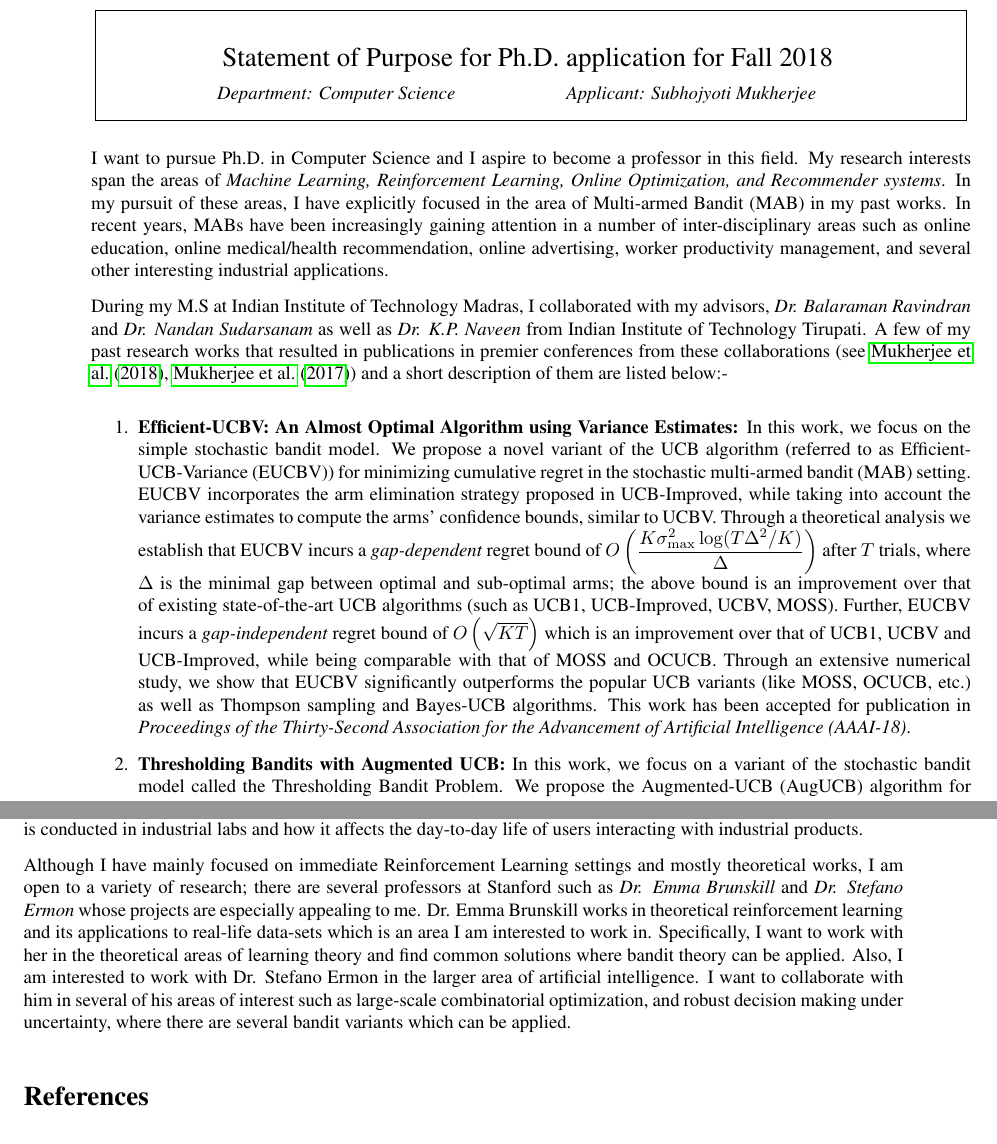
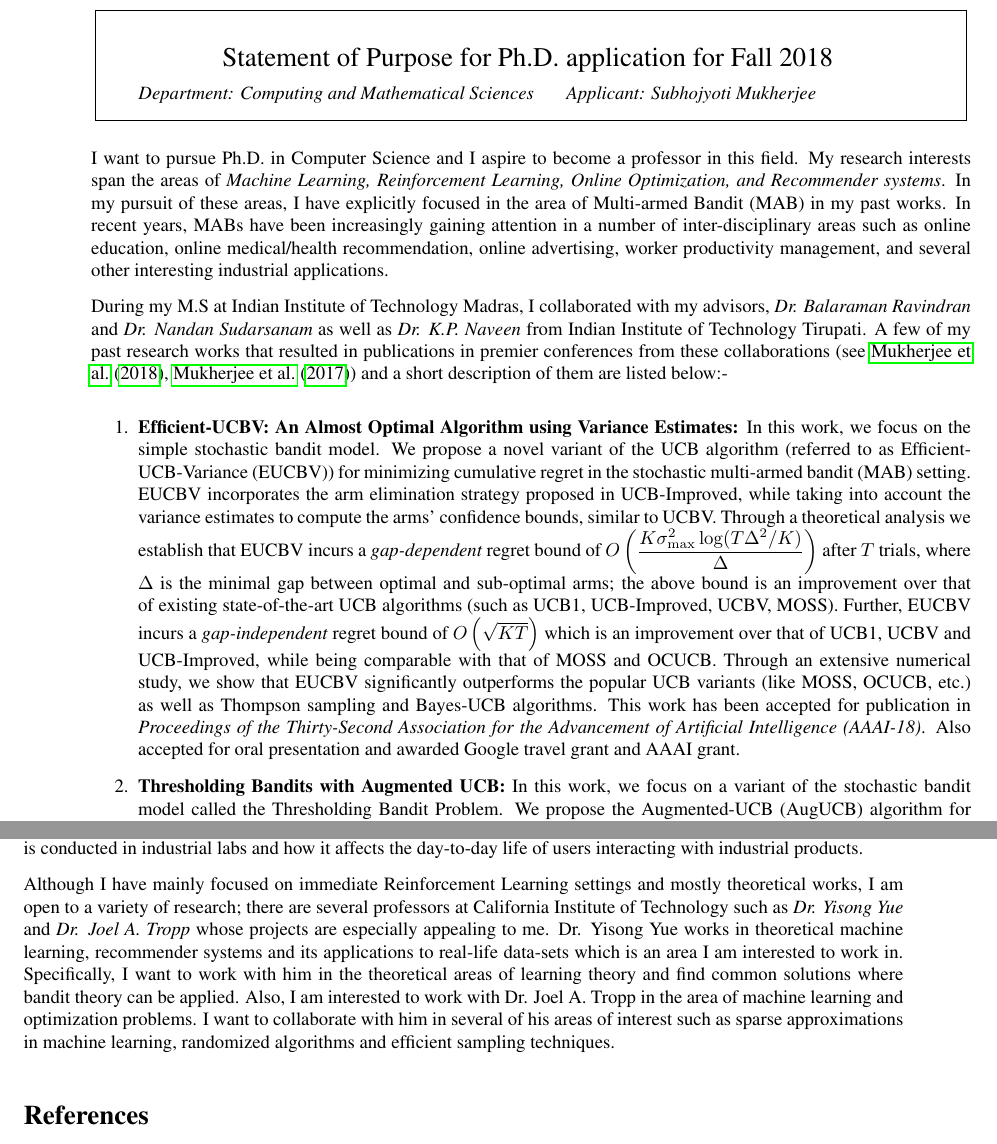
Before and after one commit to Subhojyoti/CV, a LaTeX document (SOP.tex): two parts of pages 1 and 2 of 2, joined at a grey line, cut so that both start at the same text. Compiled offline with pdfLaTeX.

Commit message:
Latest on 12/12/2017

```diff
--- a/SOP.tex
+++ b/SOP.tex
@@ -58,7 +58,7 @@
        \hbox to 6.28in { {\Large \hfill Statement of Purpose for Ph.D. application for Fall 2018  \hfill} }
        \vspace{2mm}
        %\begin{center}
-       \hbox to 5.28in { {\it \hfill Department: Computer Science  \hfill Applicant: Subhojyoti Mukherjee} }
+       \hbox to 5.28in { {\it \hfill Department: Computing and Mathematical Sciences  \hfill Applicant: Subhojyoti Mukherjee} }
        %\end{center}
       \vspace{2mm}}
    }
@@ -113,7 +113,7 @@ I want to pursue Ph.D. in Computer Science and I aspire to become a professor in
 During my M.S at Indian Institute of Technology Madras, I collaborated with my advisors, \textit{Dr. Balaraman Ravindran} and \textit{Dr. Nandan Sudarsanam} as well as \textit{Dr. K.P. Naveen} from Indian Institute of Technology Tirupati. A few of my past research works that resulted in publications in premier conferences from these collaborations (see \citet{mukherjee2018}, \citet{mukherjee2016}) and a short description of them are listed below:-
 
 \begin{enumerate}
-\item \textbf{Efficient-UCBV: An Almost Optimal Algorithm using Variance Estimates:} In this work, we focus on the simple stochastic bandit model. We propose a novel variant of the UCB algorithm (referred to as Efficient-UCB-Variance (EUCBV)) for minimizing cumulative regret in the stochastic multi-armed bandit (MAB) setting. EUCBV incorporates the arm elimination strategy proposed in UCB-Improved, while taking into account the variance estimates to compute the arms' confidence bounds, similar to UCBV. Through a theoretical analysis we establish that EUCBV incurs a \emph{gap-dependent} regret bound of  $O\left( \dfrac{K\sigma^2_{\max} \log (T\Delta^2 /K)}{\Delta}\right)$ after $T$ trials, where $\Delta$ is the minimal gap between optimal and sub-optimal arms; the above bound is an improvement over that of existing state-of-the-art UCB algorithms (such as UCB1, UCB-Improved, UCBV,  MOSS). Further, EUCBV incurs a \emph{gap-independent} regret bound of {$O\left(\sqrt{KT}\right)$}  which is an improvement over that of UCB1, UCBV and UCB-Improved, while being comparable with that of MOSS and OCUCB. Through an extensive numerical study, we show that EUCBV significantly outperforms the popular UCB variants (like MOSS, OCUCB, etc.) as well as Thompson sampling and Bayes-UCB algorithms. This work has been accepted for publication in \textit{Proceedings of the Thirty-Second Association for the Advancement of Artificial Intelligence (AAAI-18)}.
+\item \textbf{Efficient-UCBV: An Almost Optimal Algorithm using Variance Estimates:} In this work, we focus on the simple stochastic bandit model. We propose a novel variant of the UCB algorithm (referred to as Efficient-UCB-Variance (EUCBV)) for minimizing cumulative regret in the stochastic multi-armed bandit (MAB) setting. EUCBV incorporates the arm elimination strategy proposed in UCB-Improved, while taking into account the variance estimates to compute the arms' confidence bounds, similar to UCBV. Through a theoretical analysis we establish that EUCBV incurs a \emph{gap-dependent} regret bound of  $O\left( \dfrac{K\sigma^2_{\max} \log (T\Delta^2 /K)}{\Delta}\right)$ after $T$ trials, where $\Delta$ is the minimal gap between optimal and sub-optimal arms; the above bound is an improvement over that of existing state-of-the-art UCB algorithms (such as UCB1, UCB-Improved, UCBV,  MOSS). Further, EUCBV incurs a \emph{gap-independent} regret bound of {$O\left(\sqrt{KT}\right)$}  which is an improvement over that of UCB1, UCBV and UCB-Improved, while being comparable with that of MOSS and OCUCB. Through an extensive numerical study, we show that EUCBV significantly outperforms the popular UCB variants (like MOSS, OCUCB, etc.) as well as Thompson sampling and Bayes-UCB algorithms. This work has been accepted for publication in \textit{Proceedings of the Thirty-Second Association for the Advancement of Artificial Intelligence (AAAI-18)}. Also accepted for oral presentation and awarded Google travel grant and AAAI grant.
 
 \item \textbf{Thresholding Bandits with Augmented UCB:} In this work, we focus on a variant of the stochastic bandit model called the Thresholding Bandit Problem. We propose the Augmented-UCB (AugUCB) algorithm for a fixed-budget version of the thresholding bandit problem (TBP), where the objective is to identify a set of arms whose quality is above a threshold. A key feature of AugUCB is that it uses both mean and variance estimates to eliminate arms that have been sufficiently explored; to the best of our knowledge, this is the first algorithm to employ such an approach for the considered TBP.  Theoretically, we obtain an upper bound on the loss (probability of misclassification) incurred by AugUCB. Although UCBEV in literature provides a better guarantee, it is important to emphasize that UCBEV has access to problem complexity (whose computation requires arms' mean and variances), and hence is not realistic in practice; this is in contrast to AugUCB whose implementation does not require any such complexity inputs. We conduct extensive simulation experiments to validate the performance of AugUCB. Through our simulation work, we establish that AugUCB, owing to its utilization of variance estimates, performs significantly better than the state-of-the-art APT, CSAR and other non variance-based algorithms. This work has been published in \textit{Proceedings of the Twenty-Sixth International Joint Conference on Artificial Intelligence (IJCAI-17)}.
 \end{enumerate}
@@ -126,16 +126,25 @@ During my M.S at Indian Institute of Technology Madras, I collaborated with my a
 %    Although I have mainly focused on immediate Reinforcement Learning settings and mostly theoretical works, I am open to a variety of research; there are several professors at Carnegie Mellon University such as \textit{Dr. Pradeep Ravikumar} and \textit{Dr. Barnabás Póczos} whose projects are especially appealing to me. Dr. Pradeep Ravikumar works in theoretical machine learning and its applications to high dimensional real-life data-sets which is an area I am interested to work in. Specifically, I want to work with him in the theoretical areas of learning theory and find common solutions where bandit theory can be applied. Also, I am interested to work with Dr. Barnabás Póczos in the area of online learning and optimization. I want to collaborate with him in several of his areas of interest such as automated discovery and efficient data processing in applied sciences including health-sciences and robotics, where there are several bandit variants which can be applied.
 
 %%%%%%%%%%%%%% Stanford
-	Although I have mainly focused on immediate Reinforcement Learning settings and mostly theoretical works, I am open to a variety of research; there are several professors at Stanford such as \textit{Dr. Emma Brunskill} and \textit{Dr. Stefano Ermon} whose projects are especially appealing to me. Dr. Emma Brunskill works in theoretical reinforcement  learning and its applications to real-life data-sets which is an area I am interested to work in. Specifically, I want to work with her in the theoretical areas of learning theory and find common solutions where bandit theory can be applied. Also, I am interested to work with Dr. Stefano Ermon in the larger area of artificial intelligence. I want to collaborate with him in several of his areas of interest such as large-scale combinatorial optimization, and robust decision making under uncertainty, where there are several bandit variants which can be applied.
+%	Although I have mainly focused on immediate Reinforcement Learning settings and mostly theoretical works, I am open to a variety of research; there are several professors at Stanford such as \textit{Dr. Emma Brunskill} and \textit{Dr. Stefano Ermon} whose projects are especially appealing to me. Dr. Emma Brunskill works in theoretical reinforcement  learning and its applications to real-life data-sets which is an area I am interested to work in. Specifically, I want to work with her in the theoretical areas of learning theory and find common solutions where bandit theory can be applied. Also, I am interested to work with Dr. Stefano Ermon in the larger area of artificial intelligence. I want to collaborate with him in several of his areas of interest such as large-scale combinatorial optimization, and robust decision making under uncertainty, where there are several bandit variants which can be applied.
 
 
 %%%%%%%%%%%%%% UMASS
 %	Although I have mainly focused on immediate Reinforcement Learning settings and mostly theoretical works, I am open to a variety of research, there are several professors at UMASS University whose projects are especially appealing to me such as Dr. Akshay Krishnamurthy and Dr. Philip S. Thomas.
+% (Akshay My research interests are in machine learning and statistics. I am specifically interested in interactive learning and learning settings involving feedback-driven data collection. My thesis focuses on interactive approaches for discovering and exploiting low-dimensional structure in data. More recently, I have been studying complex decision making problems with limited feedback, which fall under the umbrella of reinforcement learning.
+
+
+%	Although I have mainly focused on immediate Reinforcement Learning settings and mostly theoretical works, I am open to a variety of research; there are several professors at UMASS such as \textit{Dr. Akshay Krishnamurthy} and \textit{Dr. Philip S. Thomas} whose projects are especially appealing to me. Dr. Akshay Krishnamurthy works in machine learning, statistics,  reinforcement learning and its applications to real-life data-sets which is an area I am interested to work in. Specifically, I want to work with him  in the theoretical areas of learning theory and find common solutions where bandit theory can be applied. Also, I am interested to work with Dr. Philip S. Thomas in the larger area of artificial intelligence and Reinforcement learning. I want to collaborate with him in several of his areas of interest such as options in hierarchical Reinforcement learning, and decision making under uncertainty, where there are several bandit variants which can be applied.
+
+%%%%%%%%%%%%%%%%%%
+%Princeton
+%	Although I have mainly focused on immediate Reinforcement Learning settings and mostly theoretical works, I am open to a variety of research; there are several professors at Princeton such as \textit{Dr. Elad Hazan} and \textit{Dr. Sanjeev Arora} whose projects are especially appealing to me. Dr. Elad Hazan works in machine learning, statistics, and online convex optimization which is an area I am interested to work in. Specifically, I want to work with him  in the theoretical areas of learning theory and find common solutions where bandit theory can be applied. Also, I am interested to work with Dr. Sanjeev Arora in the of theoretical Machine Learning. I want to collaborate with him in several of his areas of interest such as non-convex optimization, un-supervised learning and finding theoretical guarantees of algorithms applied in these areas.
+
 
 %%%%%%%%%%%%%%%%%%%%%
 % Caltech
 %%%%%%%%%%%%%%%%%%%%%
-%	Although I have mainly focused on immediate Reinforcement Learning settings and mostly theoretical works, I am open to a variety of research; there are several professors at California Institute of Technology such as \textit{Dr. Yisong Yue} and \textit{Dr. Joel A. Tropp} whose projects are especially appealing to me. Dr. Yisong Yue works in theoretical machine learning and its applications to real-life data-sets which is an area I am interested to work in. Specifically, I want to work with him in the theoretical areas of learning theory and find common solutions where bandit theory can be applied. Also, I am interested to work with Dr. Joel A. Tropp in the area of online learning and randomized algorithms. I want to collaborate with him in several of his areas of interest such as automated discovery and efficient data processing in applied sciences including health-sciences and robotics, where there are several bandit variants which can be applied.
+	Although I have mainly focused on immediate Reinforcement Learning settings and mostly theoretical works, I am open to a variety of research; there are several professors at California Institute of Technology such as \textit{Dr. Yisong Yue} and \textit{Dr. Joel A. Tropp} whose projects are especially appealing to me. Dr. Yisong Yue works in theoretical machine learning, recommender systems and its applications to real-life data-sets which is an area I am interested to work in. Specifically, I want to work with him in the theoretical areas of learning theory and find common solutions where bandit theory can be applied. Also, I am interested to work with Dr. Joel A. Tropp in the area of machine learning and optimization problems. I want to collaborate with him in several of his areas of interest such as sparse approximations in machine learning, randomized algorithms and efficient sampling techniques.
 
 \bibliographystyle{aaai}
 \bibliography{refs}
```
Also changed, not shown: subho_cv.tex (+1 -1 lines), SOP.pdf, SOP_Caltech.pdf (added), SOP_Princeton.pdf (added), SOP_UMASS.pdf, subho_cv.pdf, 4 other files.
